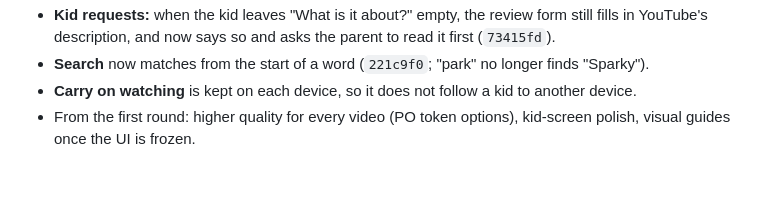
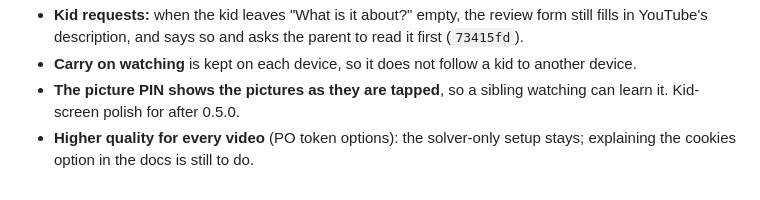
Before and after one commit to MadeByTokens/curatables, a Markdown page: docs/testing/release-0.5.0-acceptance.md, the part around one of its changes. Drawn GitHub-style.

```diff
--- a/docs/testing/release-0.5.0-acceptance.md
+++ b/docs/testing/release-0.5.0-acceptance.md
@@ -213,9 +268,9 @@ Everything else passed, after the fixes below.
 - **Kid requests:** when the kid leaves "What is it about?" empty, the
-  review form still fills in YouTube's description, and now says so and
-  asks the parent to read it first (`73415fd`).
-- **Search** now matches from the start of a word (`221c9f0`; "park" no
-  longer finds "Sparky").
+  review form still fills in YouTube's description, and says so and asks
+  the parent to read it first (`73415fd`).
 - **Carry on watching** is kept on each device, so it does not follow a
   kid to another device.
-- From the first round: higher quality for every video (PO token
-  options), kid-screen polish, visual guides once the UI is frozen.
+- **The picture PIN shows the pictures as they are tapped**, so a sibling
+  watching can learn it. Kid-screen polish for after 0.5.0.
+- **Higher quality for every video** (PO token options): the solver-only
+  setup stays; explaining the cookies option in the docs is still to do.
```
Also changed, not shown: other parts of docs/testing/release-0.5.0-acceptance.md (+59 -4 lines).
